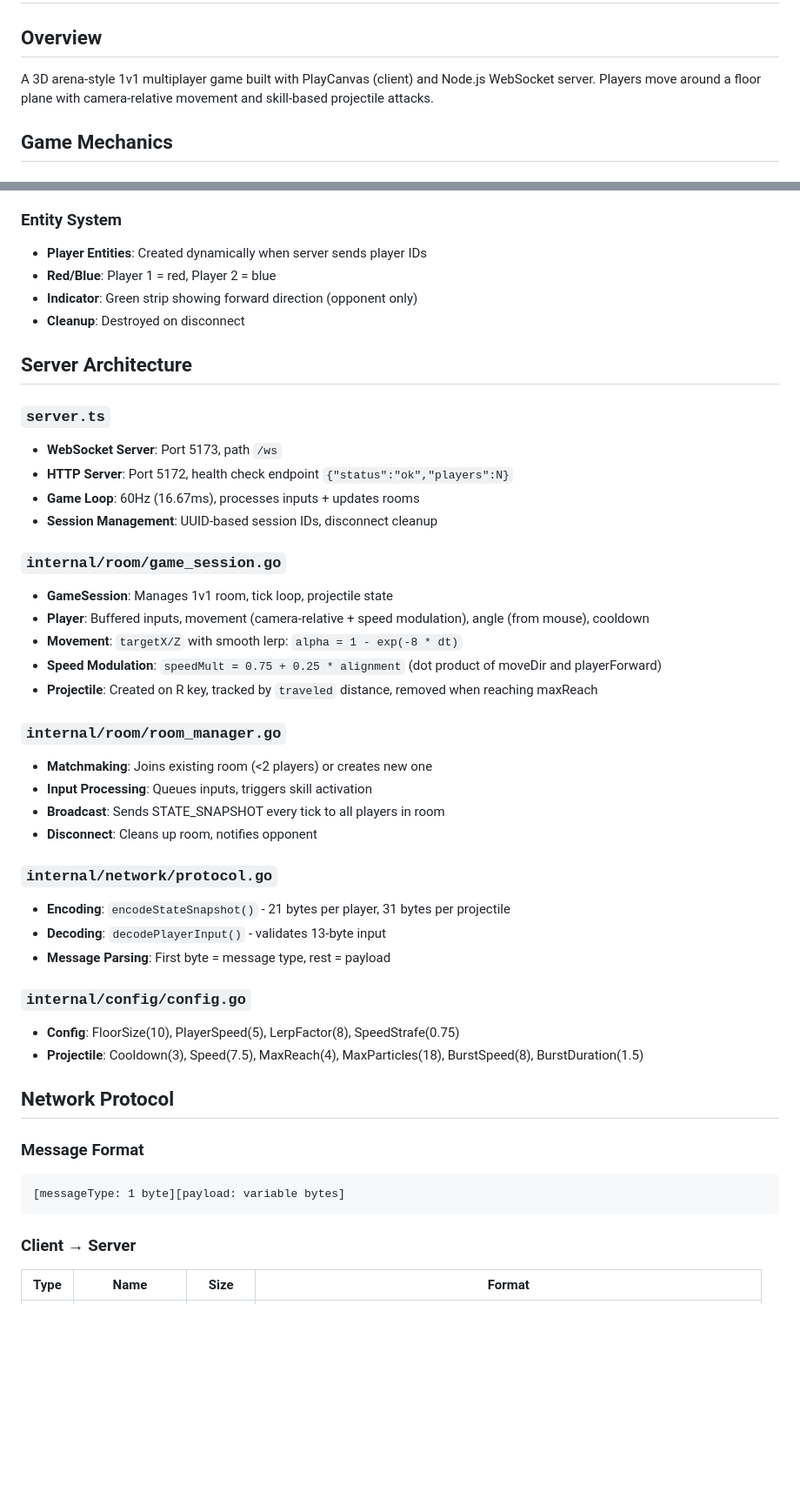
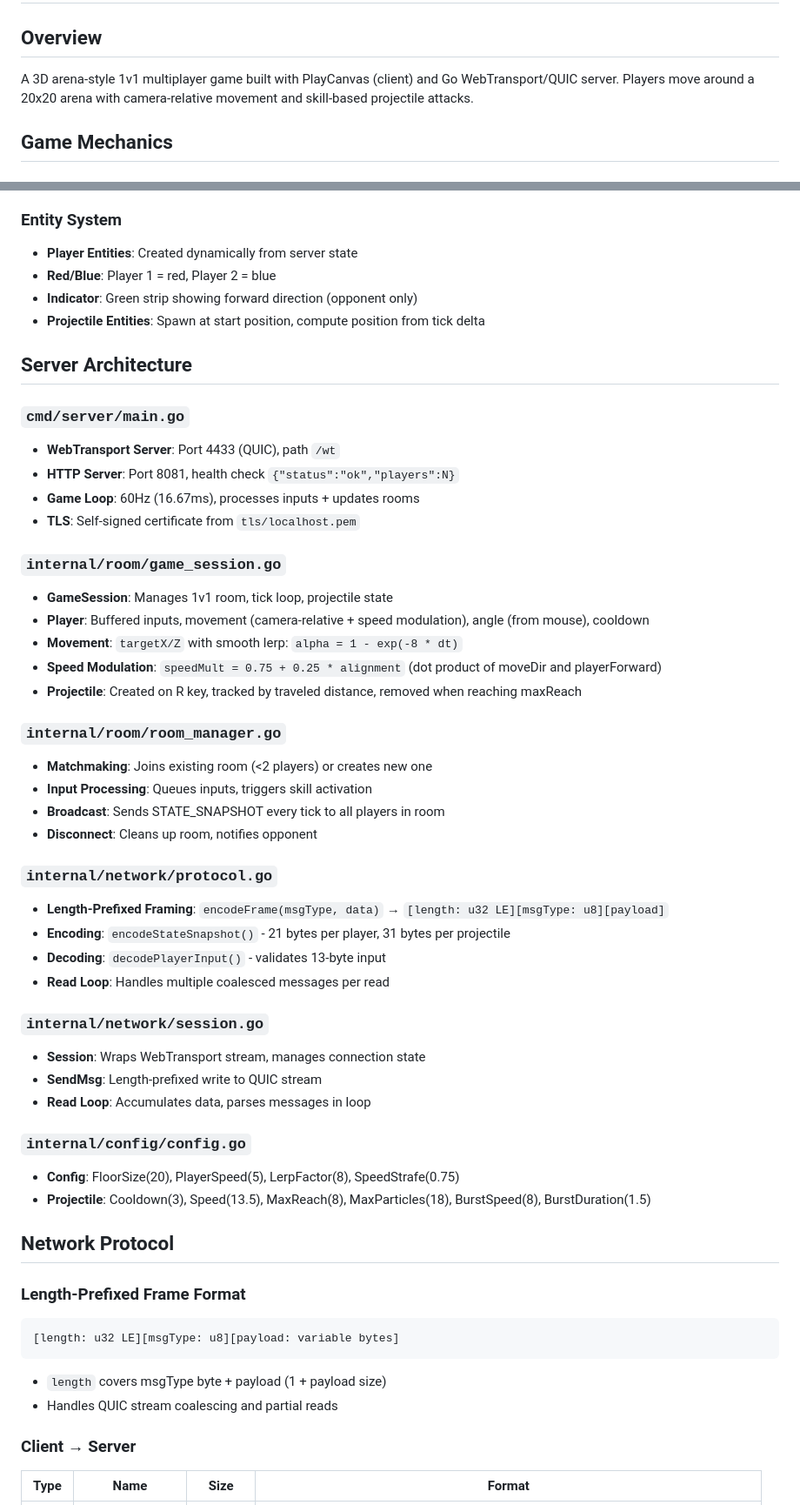
Before and after one commit to arifyaman/mirrorDuel, a Markdown page: AGENTS.md, 2 parts joined by grey strips. Shown at 87% size. Drawn GitHub-style; blank space fills up the shorter version.

````diff
--- a/AGENTS.md
+++ b/AGENTS.md
@@ -1,7 +1,7 @@
 # mirrorDuel - Game Mechanics & Technical Documentation
 
 ## Overview
-A 3D arena-style 1v1 multiplayer game built with PlayCanvas (client) and Node.js WebSocket server. Players move around a floor plane with camera-relative movement and skill-based projectile attacks.
+A 3D arena-style 1v1 multiplayer game built with PlayCanvas (client) and Go WebTransport/QUIC server. Players move around a 20x20 arena with camera-relative movement and skill-based projectile attacks.
 
 ## Game Mechanics
 
@@ -78,25 +96,25 @@ mirrorDuel/
 - **Message Types**: JOIN_ROOM(1), PLAYER_INPUT(2), STATE_SNAPSHOT(16), ROOM_CREATED(17), DISCONNECT(255)
 
 ### Entity System
-- **Player Entities**: Created dynamically when server sends player IDs
+- **Player Entities**: Created dynamically from server state
 - **Red/Blue**: Player 1 = red, Player 2 = blue
 - **Indicator**: Green strip showing forward direction (opponent only)
-- **Cleanup**: Destroyed on disconnect
+- **Projectile Entities**: Spawn at start position, compute position from tick delta
 
 ## Server Architecture
 
-### `server.ts`
-- **WebSocket Server**: Port 5173, path `/ws`
-- **HTTP Server**: Port 5172, health check endpoint `{"status":"ok","players":N}`
+### `cmd/server/main.go`
+- **WebTransport Server**: Port 4433 (QUIC), path `/wt`
+- **HTTP Server**: Port 8081, health check `{"status":"ok","players":N}`
 - **Game Loop**: 60Hz (16.67ms), processes inputs + updates rooms
-- **Session Management**: UUID-based session IDs, disconnect cleanup
+- **TLS**: Self-signed certificate from `tls/localhost.pem`
 
 ### `internal/room/game_session.go`
 - **GameSession**: Manages 1v1 room, tick loop, projectile state
 - **Player**: Buffered inputs, movement (camera-relative + speed modulation), angle (from mouse), cooldown
 - **Movement**: `targetX/Z` with smooth lerp: `alpha = 1 - exp(-8 * dt)`
 - **Speed Modulation**: `speedMult = 0.75 + 0.25 * alignment` (dot product of moveDir and playerForward)
-- **Projectile**: Created on R key, tracked by `traveled` distance, removed when reaching maxReach
+- **Projectile**: Created on R key, tracked by traveled distance, removed when reaching maxReach
 
 ### `internal/room/room_manager.go`
 - **Matchmaking**: Joins existing room (<2 players) or creates new one
@@ -105,20 +123,28 @@ mirrorDuel/
 - **Disconnect**: Cleans up room, notifies opponent
 
 ### `internal/network/protocol.go`
+- **Length-Prefixed Framing**: `encodeFrame(msgType, data)` → `[length: u32 LE][msgType: u8][payload]`
 - **Encoding**: `encodeStateSnapshot()` - 21 bytes per player, 31 bytes per projectile
 - **Decoding**: `decodePlayerInput()` - validates 13-byte input
-- **Message Parsing**: First byte = message type, rest = payload
+- **Read Loop**: Handles multiple coalesced messages per read
+
+### `internal/network/session.go`
+- **Session**: Wraps WebTransport stream, manages connection state
+- **SendMsg**: Length-prefixed write to QUIC stream
+- **Read Loop**: Accumulates data, parses messages in loop
 
 ### `internal/config/config.go`
-- **Config**: FloorSize(10), PlayerSpeed(5), LerpFactor(8), SpeedStrafe(0.75)
-- **Projectile**: Cooldown(3), Speed(7.5), MaxReach(4), MaxParticles(18), BurstSpeed(8), BurstDuration(1.5)
+- **Config**: FloorSize(20), PlayerSpeed(5), LerpFactor(8), SpeedStrafe(0.75)
+- **Projectile**: Cooldown(3), Speed(13.5), MaxReach(8), MaxParticles(18), BurstSpeed(8), BurstDuration(1.5)
 
 ## Network Protocol
 
-### Message Format
+### Length-Prefixed Frame Format
 ```
-[messageType: 1 byte][payload: variable bytes]
+[length: u32 LE][msgType: u8][payload: variable bytes]
 ```
+- `length` covers msgType byte + payload (1 + payload size)
+- Handles QUIC stream coalescing and partial reads
 
 ### Client → Server
 | Type | Name | Size | Format |
````
Also changed, not shown: other parts of AGENTS.md (+47 -22 lines).
